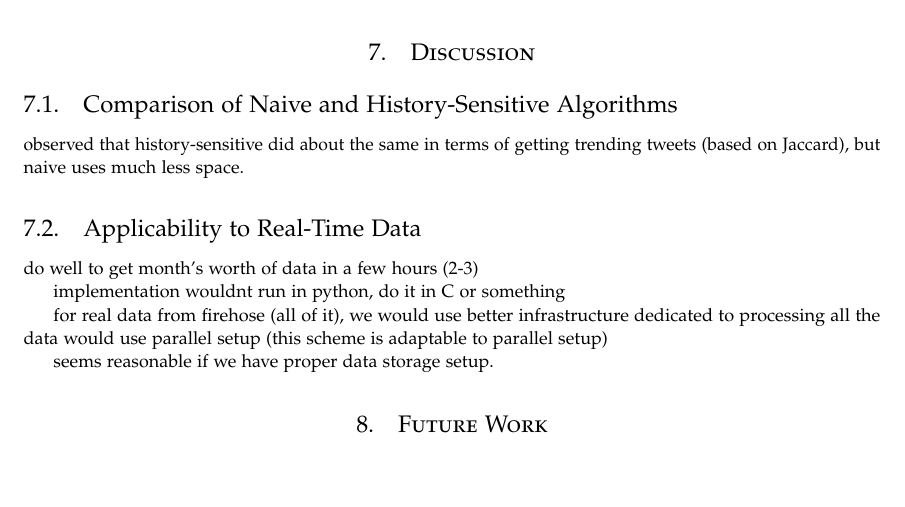
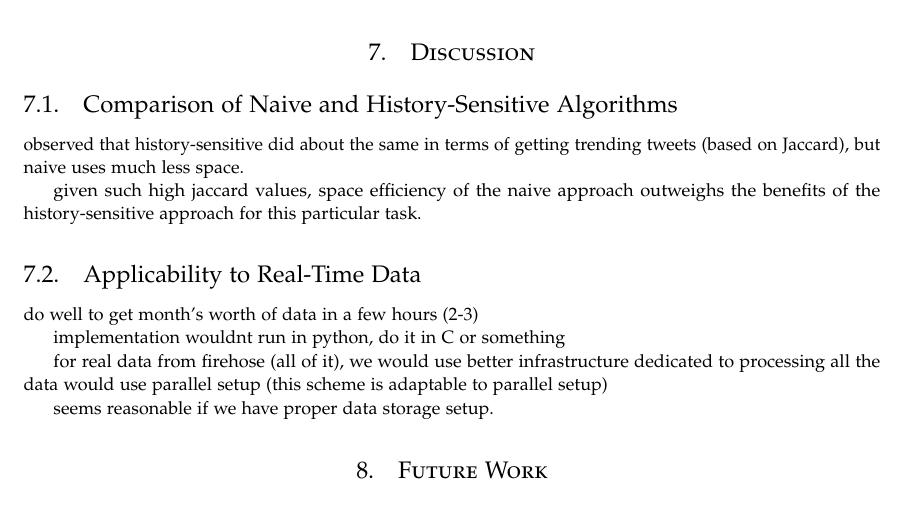
Before and after one commit to kiranvodrahalli/cos521, a LaTeX document (paper.tex): part of page 10 of 11, cut so that both start at the same text, the shorter picture padded with empty space. Compiled offline with pdfLaTeX.

Commit message:
added all logic to paper

```diff
--- a/paper.tex
+++ b/paper.tex
@@ -537,6 +537,9 @@ observed that history-sensitive
 did about the same in terms of getting trending tweets (based on Jaccard),
 but naive uses much less space.
 
+given such high jaccard values, space efficiency of the naive approach
+outweighs the benefits of the history-sensitive approach for this particular task.
+
 \subsection{Applicability to Real-Time Data}
 
 do well to get month's worth of data in a few hours (2-3)
```
Also changed, not shown: paper.pdf, 1 other file.
